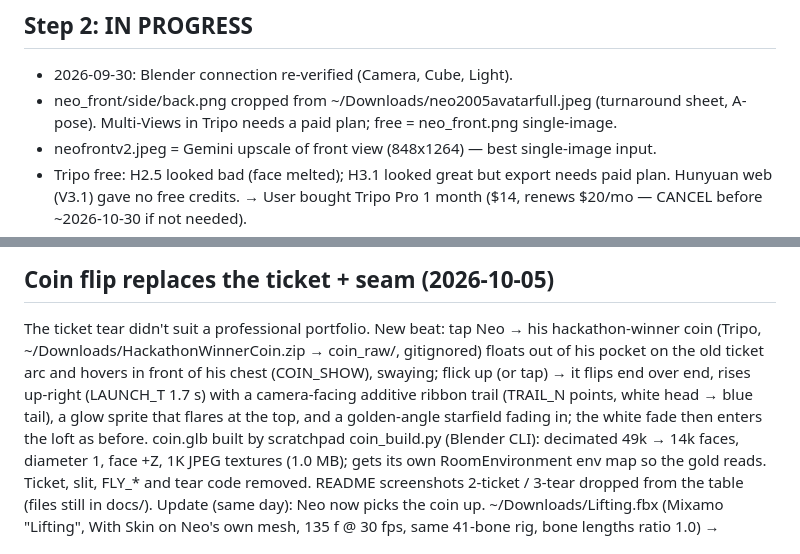
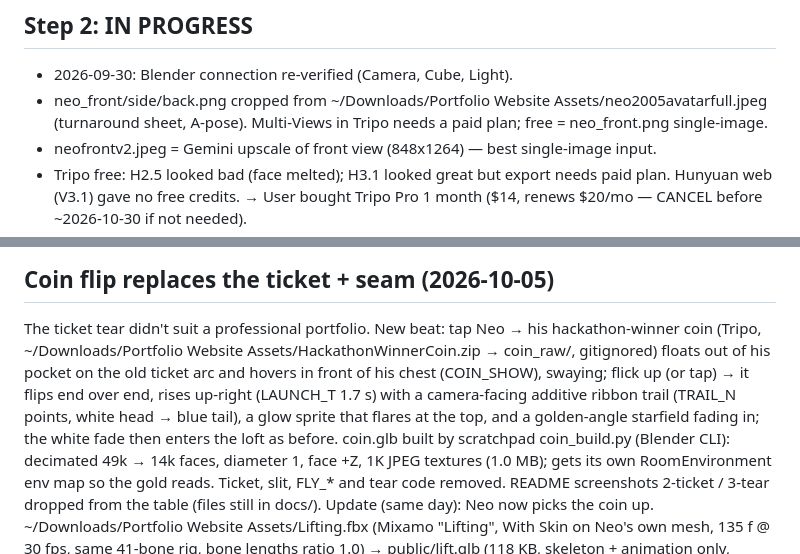
Before and after one commit to Neo-Land/personal-website, a Markdown page: PROGRESS.md, 2 parts joined by grey strips. Drawn GitHub-style.

Commit message:
Dev log: source files now in ~/Downloads/Portfolio Website Assets
Co-Authored-By: Claude Opus 5.5 <noreply@anthropic.com>

```diff
--- a/PROGRESS.md
+++ b/PROGRESS.md
@@ -13,7 +13,7 @@
 
 ## Step 2: IN PROGRESS
 - 2026-09-30: Blender connection re-verified (Camera, Cube, Light).
-- neo_front/side/back.png cropped from ~/Downloads/neo2005avatarfull.jpeg (turnaround sheet, A-pose).
+- neo_front/side/back.png cropped from ~/Downloads/Portfolio Website Assets/neo2005avatarfull.jpeg (turnaround sheet, A-pose).
   Multi-Views in Tripo needs a paid plan; free = neo_front.png single-image.
 - neofrontv2.jpeg = Gemini upscale of front view (848x1264) — best single-image input.
 - Tripo free: H2.5 looked bad (face melted); H3.1 looked great but export needs paid plan.
@@ -269,14 +269,14 @@ Deploy TODO: rename neo.html → index.html (current index.html = old 2D globe p
   down by the top-menu clamp onto the mask.
 ## Coin flip replaces the ticket + seam (2026-10-05)
   The ticket tear didn't suit a professional portfolio. New beat: tap Neo → his hackathon-winner coin (Tripo,
-  ~/Downloads/HackathonWinnerCoin.zip → coin_raw/, gitignored) floats out of his pocket on the old ticket arc and
+  ~/Downloads/Portfolio Website Assets/HackathonWinnerCoin.zip → coin_raw/, gitignored) floats out of his pocket on the old ticket arc and
   hovers in front of his chest (COIN_SHOW), swaying; flick up (or tap) → it flips end over end, rises up-right
   (LAUNCH_T 1.7 s) with a camera-facing additive ribbon trail (TRAIL_N points, white head → blue tail), a glow sprite
   that flares at the top, and a golden-angle starfield fading in; the white fade then enters the loft as before.
   coin.glb built by scratchpad coin_build.py (Blender CLI): decimated 49k → 14k faces, diameter 1, face +Z, 1K JPEG
   textures (1.0 MB); gets its own RoomEnvironment env map so the gold reads. Ticket, slit, FLY_* and tear code removed.
   README screenshots 2-ticket / 3-tear dropped from the table (files still in docs/).
-  Update (same day): Neo now picks the coin up. ~/Downloads/Lifting.fbx (Mixamo "Lifting", With Skin on Neo's own
+  Update (same day): Neo now picks the coin up. ~/Downloads/Portfolio Website Assets/Lifting.fbx (Mixamo "Lifting", With Skin on Neo's own
   mesh, 135 f @ 30 fps, same 41-bone rig, bone lengths ratio 1.0) → public/lift.glb (118 KB, skeleton + animation only,
   exported from a copy of neo.blend so neo.glb is untouched; tracks bind to Neo's bones by name). app.js plays a subclip
   to frame 88 (LoopOnce, clamped): hand touches the floor ~f43 (LIFT_GRAB), coin held out ~f88. Coin lies flat at
```
